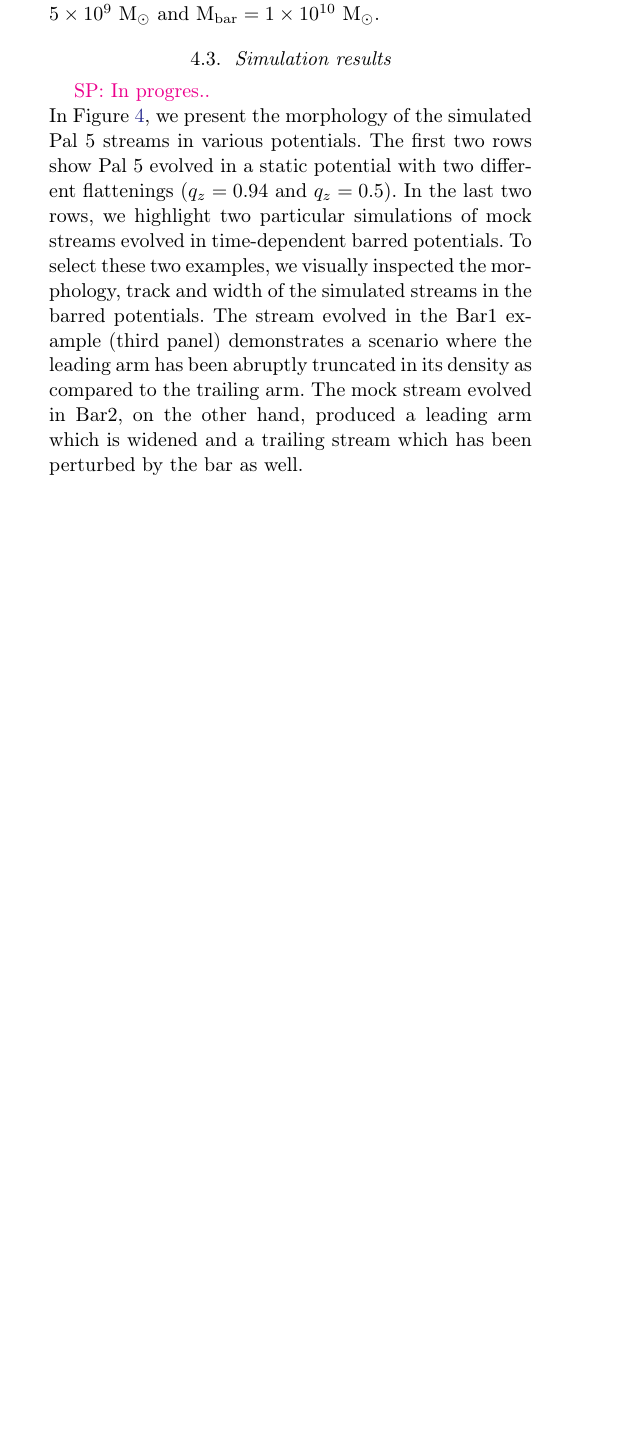
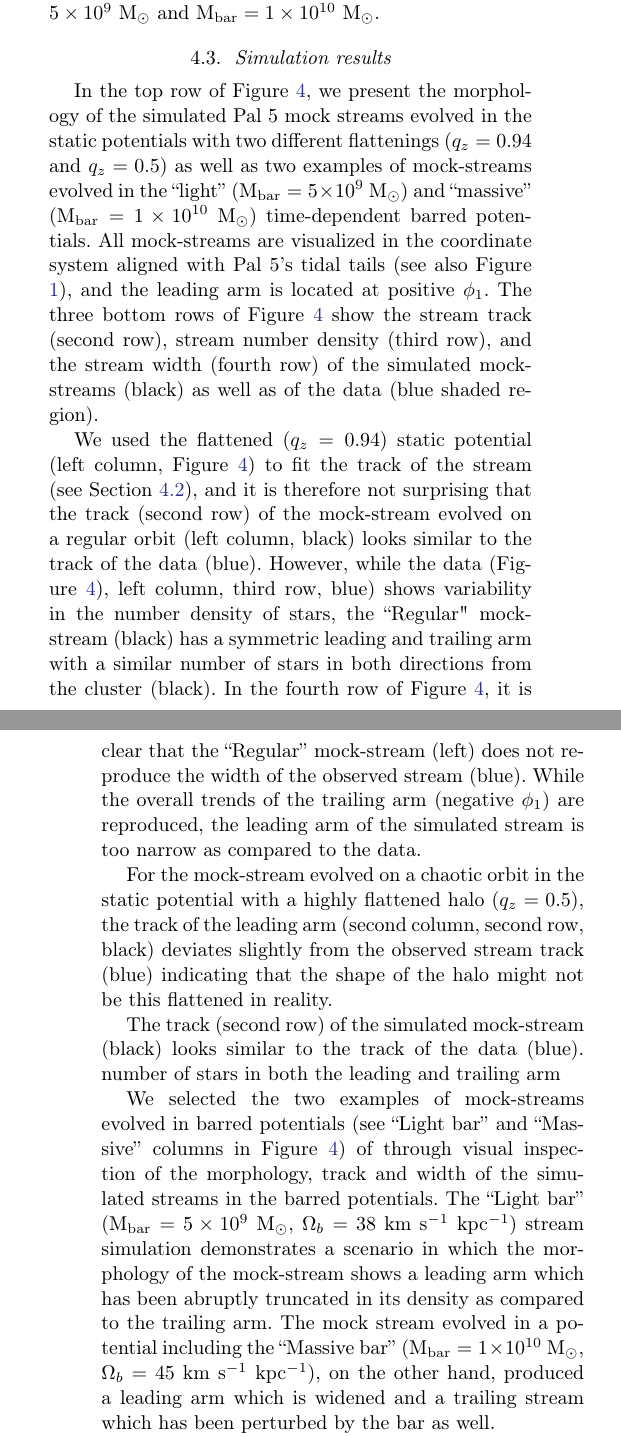
Before and after one commit to adrn/Pal5sBiggestFan, a LaTeX paper (paper/pal5fan.tex): part of one column of page 6 of 10 before the commit and two parts of the columns of pages 6 and 7 of 10 after it, the two joined at a grey line, cut so that both start at the same text, the shorter picture padded with empty space. Compiled offline with pdfLaTeX.

Commit message:
edits to sim results

```diff
--- a/paper/pal5fan.tex
+++ b/paper/pal5fan.tex
@@ -290,7 +290,8 @@ If the scaling in Equation \ref{eq:scale} is not included (e.g. as the case in %
 \subsection{Stream modeling}
 \label{sec:modeling}
 \sa{Att. APW: maybe edit stream track fitting text...}\\
-To simulate the evolution of Pal~5 in a given potential, we first fit the stream track of Pal 5 in the static potential. We use the Pal~5's observed 6D phase space coordinates (see table 1 in \citealt{Pearson:2017} and references therein) to initialize the track fit and transform our fitted 6D phase space coordinates into a Galactocentric frame by assuming $v_{lsr} = (11.1, 24.0, 7.25) ~\kms$,  $v_{circ} = 220  ~\kms$ and a distance from the Sun to the Galactic center of 8.1 kpc. The 6D phase space values from the stream track fit for Pal 5 at present day are RA = 229.0264 deg, Dec = $-0.1368$ deg,  $d$ = 22.50 kpc, $v_r = -56.2 \kms$, pm$_{RA,cosdec}= -2.21$ mas yr$^{-1}$ and pm$_{Dec} = -2.23$ mas yr$^{-1}$. Thus, in order to fit the stream track, Pal 5's 6D phase space coordinates differ slightly from the observed quantities. This could indicate that we need to update the potential parameters, but carefully fitting the potential is beyond the scope of this paper (see e.g. \citealt{Kupper:2015}).
+To simulate the evolution of Pal~5 in a given potential, we first fit the stream track of Pal 5 in the static potential. We use Pal~5's observed 6D phase space coordinates (see table 1 in \citealt{Pearson:2017} and references therein) to initialize the track fit and transform our fitted 6D phase space coordinates into a Galactocentric frame by assuming $v_{lsr} = (11.1, 24.0, 7.25) ~\kms$,  $v_{circ} = 220  ~\kms$ and a distance from the Sun to the Galactic center of 8.1 kpc. The 6D phase space values from the stream track fit for Pal 5 at present day are RA = 229.0264 deg, Dec = $-0.1368$ deg,  $d$ = 22.50 kpc, $v_r = -56.2 ~\kms$, pm$_{\rm RA,cosdec}= -2.21$ mas yr$^{-1}$ and pm$_{Dec} = -2.23$ mas yr$^{-1}$. Thus, in order to fit the stream track, Pal 5's 6D phase space coordinates differ slightly from the observed quantities. This indicates that we need to update the potential parameters, but carefully fitting the potential is beyond the scope of this paper (see e.g. \citealt{Kupper:2015}).
+
 %RA = 229.018 deg, Dec = - 0.24 deg, at a distance of $d$ = 22.9 kpc. Its moving with a radial velocity of $v_r = -58.7 \kms$, and has proper motions of pm$_{RA,cosdec}= -2.296$ mas yr$^{-1}$ and pm$_{Dec} = -2.257$ mas yr$^{-1}$.
 We integrate the cluster backwards in time for 3 Gyr in steps of 0.5 Myr. % (see potentials in Section \ref{sec:potential}).
 Subsequently, we simulate the forward evolution of Pal~5 using the ``particle-spray'' stream generating method developed by \citet{Fardal:2015} and implemented in the \package{gala} package (\citealt{gala}), such that the cluster ends at its present day position at $t = 0$. We release two particles through each of the two Lagrange points from the progenitor at every time step. % (i.e. 2 particles every 0.5 Myr for 3 Gyr).
@@ -306,11 +307,4 @@ and we repeat this exercise using bar masses of both M$_{\rm bar} = 5 \times 10^
 
 \subsection{Simulation results}
 \label{sec:sim_results}
-\sa{In progres..}\\
-In Figure \ref{fig:sims}, we present the morphology of the simulated Pal~5 streams in various potentials.
-The first two rows show Pal~5 evolved in a static potential with two different flattenings ($q_z = 0.94$ and $q_z = 0.5$).
-In the last two rows, we highlight two particular simulations of mock streams evolved in time-dependent barred potentials. To select these two examples, we visually inspected the morphology, track and width of the simulated streams in the barred potentials.
-%with M$_{\rm bar} = 5\times 10^9$ M$_{\odot}$ and $5\times 10^9$ M$_{\odot}$ as well as pattern speeds in the range of $\Omega_b = 30-60 ~\kms$ kpc$^{-1}$ in increments of $0.5~\kms$ kpc$^{-1}$.
-%In Figure \ref{fig:sims}, we highlight two particular mock-streams as
-The stream evolved in the Bar1 example (third panel) demonstrates a scenario where the leading arm has been abruptly truncated in its density as compared to the trailing arm. % which is denser at further distances from the cluster.
-The mock stream evolved in Bar2, on the other hand, produced a leading arm which is widened and a trailing stream which has been perturbed by the bar as well.
+In the top row of Figure \ref{fig:sims}, we present the morphology of the simulated Pal~5 mock streams evolved in the static potentials with two different flattenings ($q_z = 0.94$ and $q_z = 0.5$) as well as two examples of mock-streams evolved in the ``light'' (M$_{\rm bar} = 5\times 10^9$ M$_{\odot}$) and ``massive'' (M$_{\rm bar} = 1\times 10^{10}$ M$_{\odot}$) time-dependent barred potentials. All mock-streams are visualized in the coordinate system aligned with Pal 5's tidal tails (see also Figure \ref{fig:cmds}), and the leading arm is located at positive $\phi_1$. The three bottom rows of Figure \ref{fig:sims} show the stream track (second row), stream number density (third row), and the stream width (fourth row) of the simulated mock-streams (black) as well as of the data (blue shaded region).
@@ -317 +313,2 @@ The mock stream evolved in Bar2, on the other hand, produced a leading arm which
 
+We used the flattened ($q_z = 0.94$) static potential (left column, Figure \ref{fig:sims}) to fit the track of the stream (see Section \ref{sec:modeling}), and it is therefore not surprising that the track (second row) of the mock-stream evolved on a regular orbit (left column, black) looks similar to the track of the data (blue).  However, while the data (Figure \ref{fig:sims}), left column, third row, blue) shows variability in the number density of stars, the ``Regular" mock-stream (black) has a symmetric leading and trailing arm with a similar number of stars in both directions from the cluster (black). In the fourth row of Figure \ref{fig:sims}, it is clear that the ``Regular'' mock-stream (left) does not re-produce the width of the observed stream (blue). While the overall trends of the trailing arm (negative $\phi_1$) are reproduced, the leading arm of the simulated stream is too narrow as compared to the data.
@@ -322,6 +315,14 @@ While the chaotic orbit produces a stream which is widened, this effect is symme
 
-While the mock-streams evolved in various potentials can individually reproduce some of the observed features presented in Figure \ref{fig:map}, none of the presented simulations reproduce all gaps, the widening of the leading arm, the stream tracks nor density profile, simultaneously. Note, however, that we did not individually fit for the stream track, width nor density, and that the simulations presented in the Section are meant to demonstrate how various effects can play a role in shaping the Pal~5 stream.
+For the mock-stream evolved on a chaotic orbit in the static potential with a highly flattened halo  ($q_z = 0.5$), the track of the leading arm (second column, second row, black) deviates slightly from the observed stream track (blue) indicating that the shape of the halo might not be this flattened in reality.
 
+
+The track (second row) of the simulated mock-stream (black) looks similar to the track of the data (blue).
+number of stars in both the leading and trailing arm
+
+
+We selected the two examples of mock-streams evolved in barred potentials (see ``Light bar'' and ``Massive'' columns in Figure \ref{fig:sims}) of through visual inspection of the morphology, track and width of the simulated streams in the barred potentials. The ``Light bar''  (M$_{\rm bar} = 5\times 10^{9}$ M$_{\odot}$, $\Omega_b = 38 ~\kms$ kpc$^{-1}$) stream simulation demonstrates a scenario in which the morphology of the mock-stream shows a leading arm which has been abruptly truncated in its density as compared to the trailing arm.  The mock stream evolved in a potential including the  ``Massive bar'' (M$_{\rm bar} = 1\times 10^{10}$ M$_{\odot}$, $\Omega_b = 45 ~\kms$ kpc$^{-1}$), on the other hand, produced a leading arm which is widened and a trailing stream which has been perturbed by the bar as well.
+
+%In Figure \ref{fig:sims}, we chose to include the two particular mock-streams evolved in the ``light''' and ``massive'' barred potentials after  visual inspection of the morphology, track and width of the simulated streams.
 % \begin{figure}
 % \centerline{\includegraphics[width=\columnwidth]{Fig4_sims.pdf}}
 % \caption{Mock-streams of the Pal~5 stream simulated in a static potential on a regular orbit (top panel), in a static potential on a chaotic orbit (second panel), in a time-dependent barred potential with M$_{\rm bar} = 5\times 10^9$ M$_{\odot}$ and $\Omega_b = 38$ $\kms$ kpc$^{-1}$ (third panel), and in a barred potential with M$_{\rm bar} = 1\times 10^{10}$ M$_{\odot}$ and $\Omega_b = 45$ $\kms$ kpc$^{-1}$ (fourth panel). The regular orbit produces a symmetric and thin leading and trailing arm,  whereas the chaotic orbit leads to a symmetric and widened leading and trailing arm (note that we limit the footprint to show  only the extent of thedata presented in the top panel of Figure \ref{fig:cmds}). The stream evolved in the Bar1 potential leads to a truncated leading arm, while the stream evolved in the Bar2 simulation produces a widened leading arm, and also shows signs of asymmetric perturbations to the trailing arm. }
```
Also changed, not shown: paper/pal5fan.tex (36 more changed lines).
